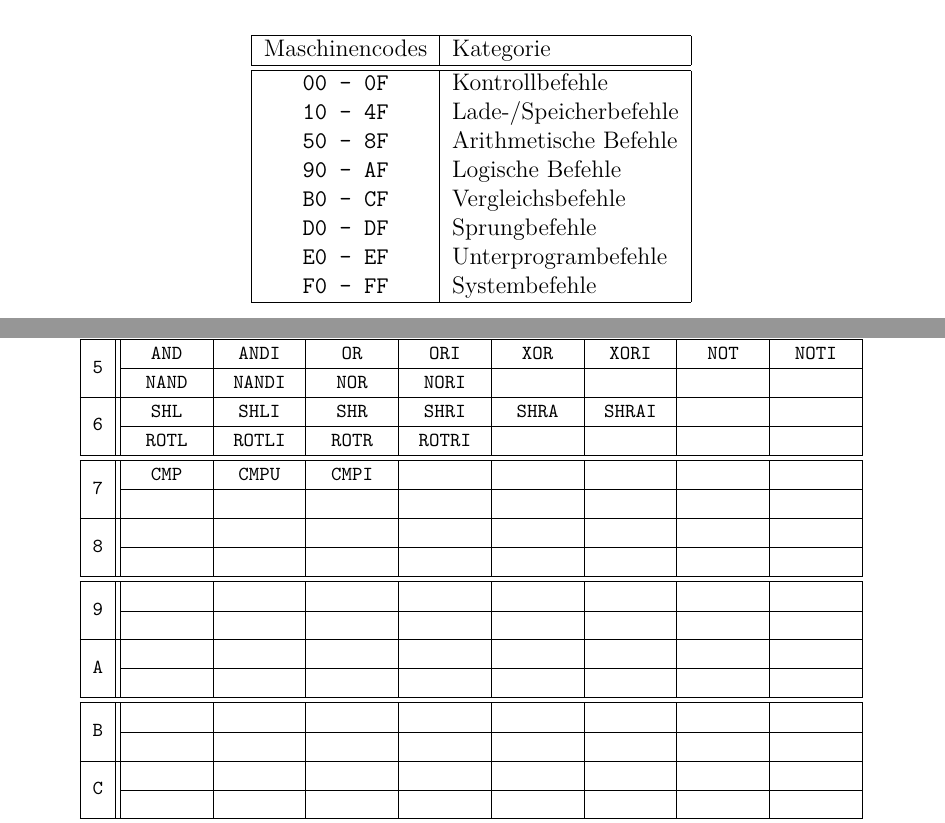
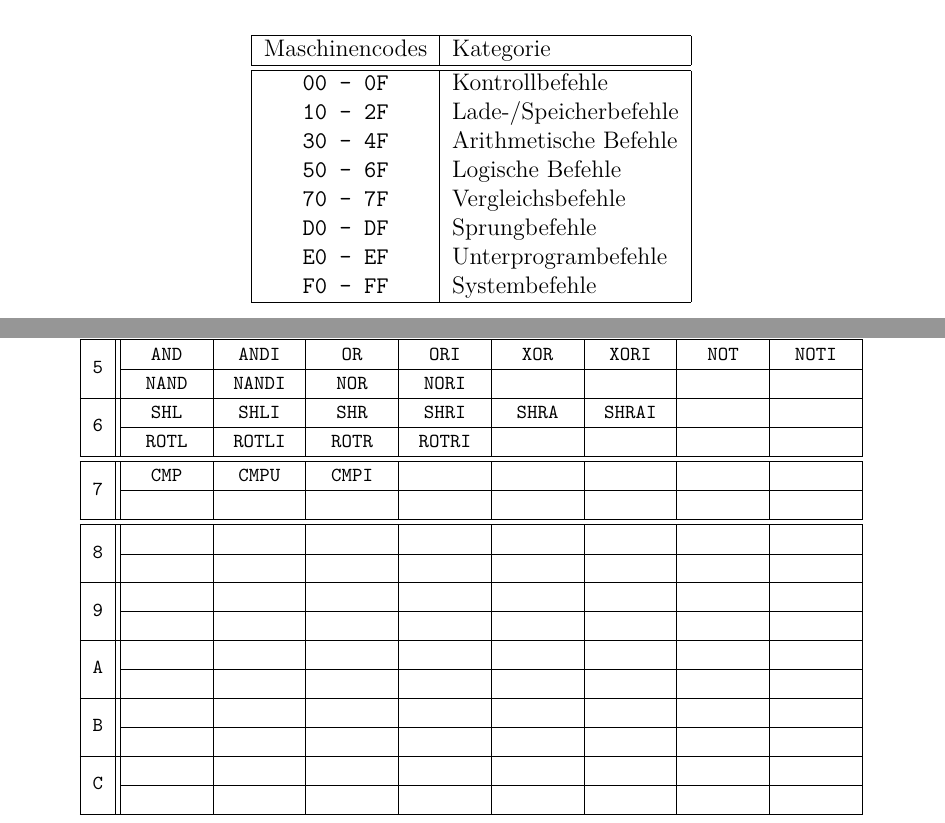
Before and after one commit to LiviuBeraru/UMachVM, a LaTeX document (doc/Specs/tex/UMachVM-Spec.tex, which reads doc/Specs/tex/instruktionen/Instruktionen-Tabelle.tex, doc/Specs/tex/instruktionen/Verteilung-Tabelle.tex): two parts of pages 18 and 19 of 51, joined at a grey line, cut so that both start at the same text. Compiled offline with pdfLaTeX; an older LaTeX class or package is replaced by its successor.

Commit message:
Kategorien der Befehle aktualisiert

```diff
--- a/doc/Specs/tex/instruktionen/Instruktionen-Tabelle.tex
+++ b/doc/Specs/tex/instruktionen/Instruktionen-Tabelle.tex
@@ -25,13 +25,13 @@
 \nhex{6}  &  SHL  & SHLI  &  SHR  &  SHRI  &  SHRA  & SHRAI  &         &         \\\cline{2-9}
           &  ROTL & ROTLI &  ROTR &  ROTRI &        &        &         &         \\\hline\hline
 \nhex{7}  &  CMP  & CMPU  & CMPI  &        &        &        &         &         \\\cline{2-9}
+          &       &       &       &        &        &        &         &         \\\hline\hline
+\nhex{8}  &       &       &       &        &        &        &         &         \\\cline{2-9}
           &       &       &       &        &        &        &         &         \\\cline{1-9}
-\nhex{8}  &       &       &       &        &        &        &         &         \\\cline{2-9}
-          &       &       &       &        &        &        &         &         \\\hline\hline
 \nhex{9}  &       &       &       &        &        &        &         &         \\\cline{2-9}
           &       &       &       &        &        &        &         &         \\\cline{1-9}
 \nhex{A}  &       &       &       &        &        &        &         &         \\\cline{2-9}
-          &       &       &       &        &        &        &         &         \\\hline\hline
+          &       &       &       &        &        &        &         &         \\\cline{1-9}
 \nhex{B}  &       &       &       &        &        &        &         &         \\\cline{2-9}
           &       &       &       &        &        &        &         &         \\\cline{1-9}
 \nhex{C}  &       &       &       &        &        &        &         &         \\\cline{2-9}
--- a/doc/Specs/tex/instruktionen/Verteilung-Tabelle.tex
+++ b/doc/Specs/tex/instruktionen/Verteilung-Tabelle.tex
@@ -4,10 +4,10 @@
   \begin{tabular}{|c|l|}                        \hline
     Maschinencodes   & Kategorie              \\\hline\hline
     \texttt{00 - 0F} & Kontrollbefehle        \\
-    \texttt{10 - 4F} & Lade-/Speicherbefehle  \\
-    \texttt{50 - 8F} & Arithmetische Befehle  \\
-    \texttt{90 - AF} & Logische Befehle       \\
-    \texttt{B0 - CF} & Vergleichsbefehle      \\
+    \texttt{10 - 2F} & Lade-/Speicherbefehle  \\
+    \texttt{30 - 4F} & Arithmetische Befehle  \\
+    \texttt{50 - 6F} & Logische Befehle       \\
+    \texttt{70 - 7F} & Vergleichsbefehle      \\
     \texttt{D0 - DF} & Sprungbefehle          \\
     \texttt{E0 - EF} & Unterprogrambefehle    \\
     \texttt{F0 - FF} & Systembefehle          \\\hline
```
